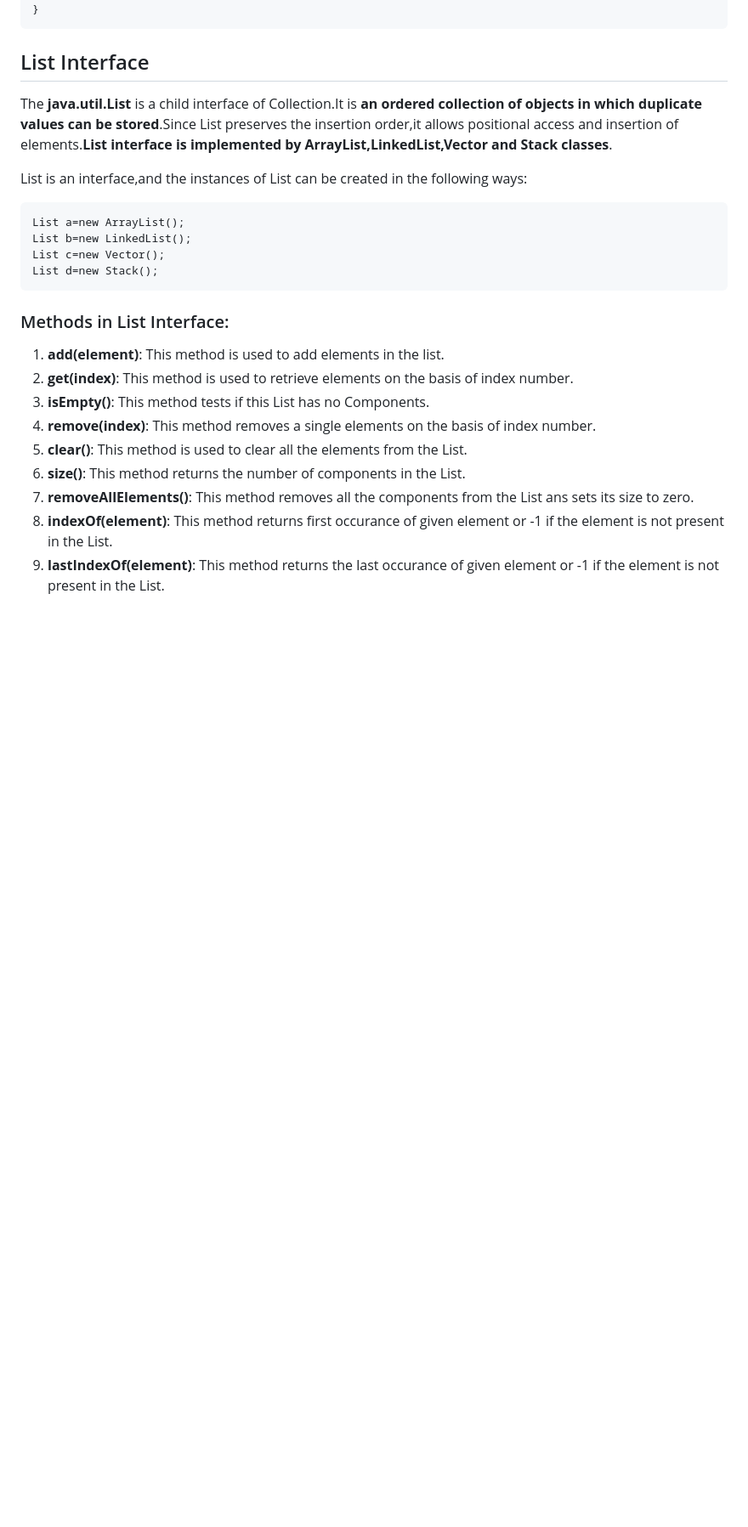
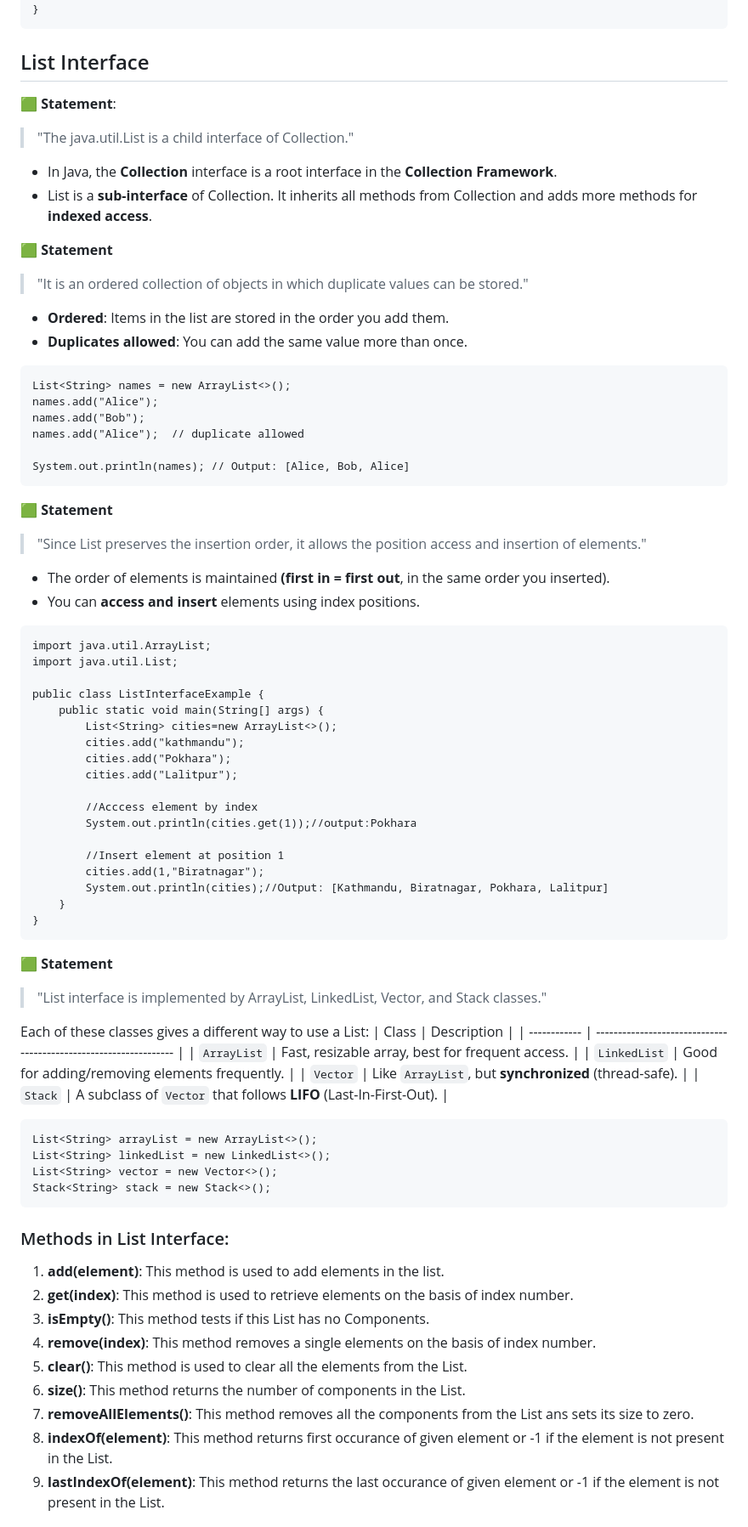
Before and after one commit to Arghali123/OOP-IN-JAVA, a Markdown page: Collection Framework/note.md, the part around the change. Shown: that part at 85% size. Drawn GitHub-style; blank space fills up the shorter version.

Commit message:
learnig list interface

````diff
--- a/Collection Framework/note.md
+++ b/Collection Framework/note.md
@@ -194,14 +194,66 @@ public class PutAllOverwriteExample {
 ```
 
 ## List Interface
-The **java.util.List** is a child interface of Collection.It is **an ordered collection of objects in which duplicate values can be stored**.Since List preserves the insertion order,it allows positional access and insertion of elements.**List interface is implemented by ArrayList,LinkedList,Vector and Stack classes**.
+🟩 **Statement**:
+> "The java.util.List is a child interface of Collection."
 
-List is an interface,and the instances of List can be created in the following ways:
+- In Java, the **Collection** interface is a root interface in the **Collection Framework**.
+- List is a **sub-interface** of Collection. It inherits all methods from Collection and adds more methods for **indexed access**.
+
+🟩 **Statement**
+> "It is an ordered collection of objects in which duplicate values can be stored."
+- **Ordered**: Items in the list are stored in the order you add them.
+- **Duplicates allowed**: You can add the same value more than once.
 ```
-List a=new ArrayList();
-List b=new LinkedList();
-List c=new Vector();
-List d=new Stack();
+List<String> names = new ArrayList<>();
+names.add("Alice");
+names.add("Bob");
+names.add("Alice");  // duplicate allowed
+
+System.out.println(names); // Output: [Alice, Bob, Alice]
+```
+
+🟩 **Statement**
+> "Since List preserves the insertion order, it allows the position access and insertion of elements."
+- The order of elements is maintained **(first in = first out**, in the same order you inserted).
+- You can **access and insert** elements using index positions.
+
+```
+import java.util.ArrayList;
+import java.util.List;
+
+public class ListInterfaceExample {
+    public static void main(String[] args) {
+        List<String> cities=new ArrayList<>();
+        cities.add("kathmandu");
+        cities.add("Pokhara");
+        cities.add("Lalitpur");
+
+        //Acccess element by index
+        System.out.println(cities.get(1));//output:Pokhara
+
+        //Insert element at position 1
+        cities.add(1,"Biratnagar");
+        System.out.println(cities);//Output: [Kathmandu, Biratnagar, Pokhara, Lalitpur]
+    }
+}
+```
+
+🟩 **Statement**
+> "List interface is implemented by ArrayList, LinkedList, Vector, and Stack classes."
+
+Each of these classes gives a different way to use a List:
+| Class        | Description                                                       |
+| ------------ | ----------------------------------------------------------------- |
+| `ArrayList`  | Fast, resizable array, best for frequent access.                  |
+| `LinkedList` | Good for adding/removing elements frequently.                     |
+| `Vector`     | Like `ArrayList`, but **synchronized** (thread-safe).             |
+| `Stack`      | A subclass of `Vector` that follows **LIFO** (Last-In-First-Out). |
+```
+List<String> arrayList = new ArrayList<>();
+List<String> linkedList = new LinkedList<>();
+List<String> vector = new Vector<>();
+Stack<String> stack = new Stack<>();
 ```
 
 ### Methods in List Interface:
````
